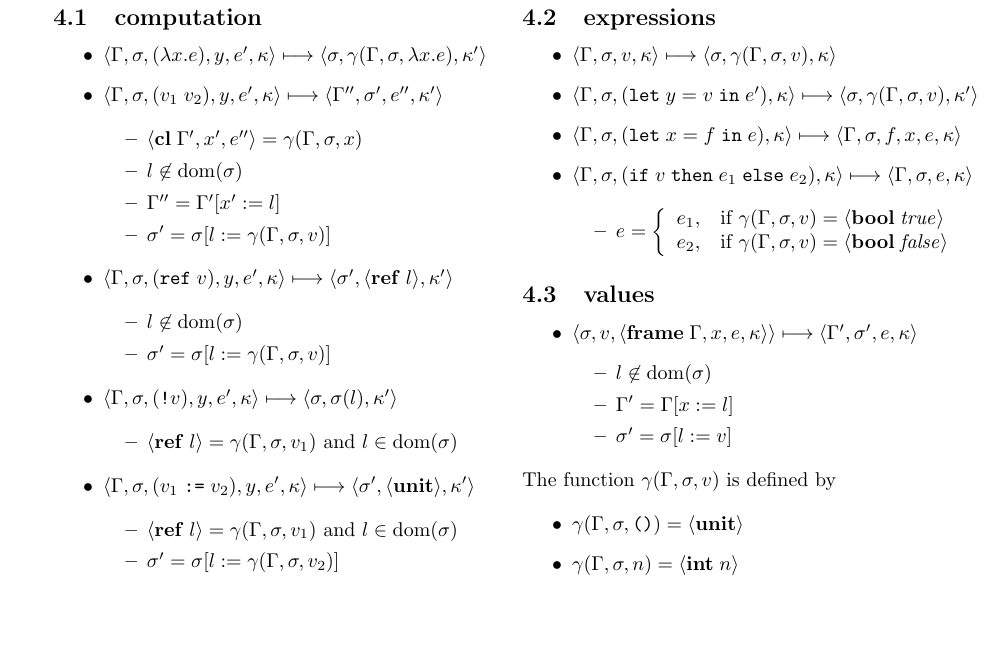
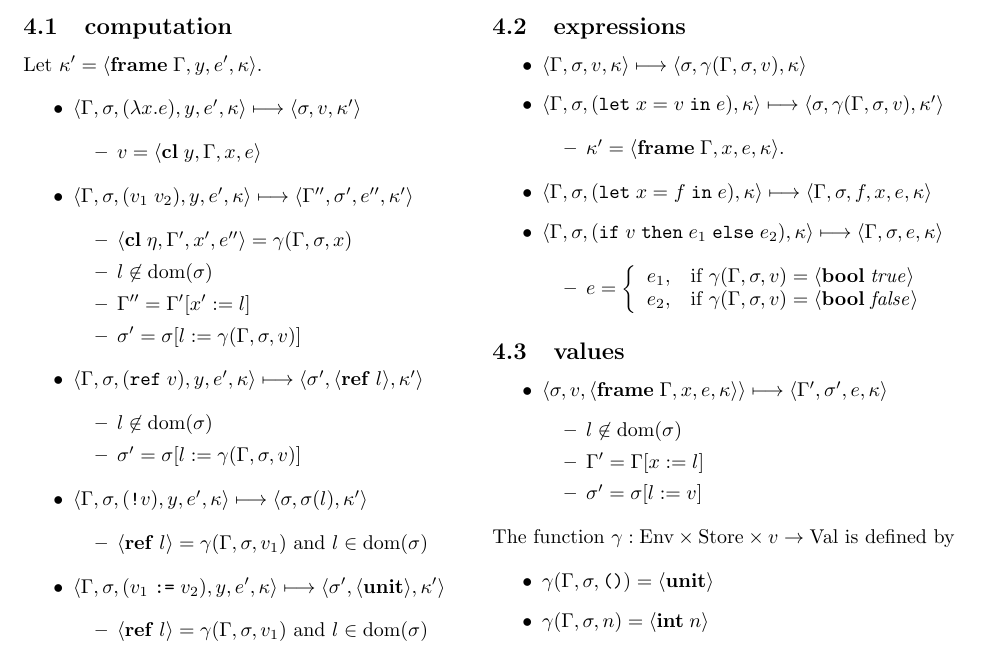
Before and after one commit to shhyou/cfalet, a LaTeX document (doc/normalized-core-language.tex): part of page 2 of 2, cut so that both start at the same text, the shorter picture padded with empty space. Compiled offline with pdfLaTeX.

Commit message:
update NCL defn; fix gamma's type

```diff
--- a/doc/normalized-core-language.tex
+++ b/doc/normalized-core-language.tex
@@ -55,12 +53,19 @@ Let $\Gk' = \langle\mathbf{frame}\; \GG,y,e',\Gk\rangle$.
 \begin{minipage}[t]{0.50\textwidth}
 
 \subsection{computation}
+Let $\Gk' = \langle\mathbf{frame}\; \GG,y,e',\Gk\rangle$.
+
 \begin{itemize}
-\item $\langle\GG,\Gs,(\Gl x.e),y,e',\Gk\rangle \longmapsto \langle \Gs,\Gg(\GG,\Gs,\Gl x.e), \Gk'\rangle$
+\item $\langle\GG,\Gs,(\Gl x.e),y,e',\Gk\rangle \longmapsto \langle \Gs,v, \Gk'\rangle$
+
+\begin{itemize}
+\item $v = \langle\mathbf{cl}\; y,\GG,x,e\rangle$
+\end{itemize}
+
 \item $\langle\GG,\Gs,(v_1\;v_2),y,e',\Gk\rangle \longmapsto \langle\GG'',\Gs',e'',\Gk'\rangle$
 
 \begin{itemize}
-\item $\langle\mathbf{cl}\; \GG',x',e''\rangle=\Gg(\GG,\Gs,x)$
+\item $\langle\mathbf{cl}\; \eta,\GG',x',e''\rangle=\Gg(\GG,\Gs,x)$
 \item $l\not\in\dom(\Gs)$
 \item $\GG''=\GG'[x':= l]$
 \item $\Gs'=\Gs[l:= \Gg(\GG,\Gs,v)]$
@@ -94,7 +99,11 @@ Let $\Gk' = \langle\mathbf{frame}\; \GG,y,e',\Gk\rangle$.
 \begin{itemize}
 \item $\langle\GG,\Gs,v,\Gk\rangle \longmapsto \langle \Gs,\Gg(\GG,\Gs,v),\Gk \rangle$
 
-\item $\langle\GG,\Gs,(\mathtt{let}\; y=v\; \mathtt{in}\; e'),\Gk\rangle \longmapsto \langle\Gs,\Gg(\GG,\Gs,v),\Gk'\rangle$
+\item $\langle\GG,\Gs,(\mathtt{let}\; x=v\; \mathtt{in}\; e),\Gk\rangle \longmapsto \langle\Gs,\Gg(\GG,\Gs,v),\Gk'\rangle$
+
+\begin{itemize}
+\item $\Gk' = \langle\mathbf{frame}\; \GG,x,e,\Gk\rangle$.
+\end{itemize}
 
 \item $\langle\GG,\Gs,(\mathtt{let}\; x=f\; \mathtt{in}\; e),\Gk\rangle \longmapsto \langle\GG,\Gs,f,x, e, \Gk\rangle$
 
@@ -120,7 +129,7 @@ e_2, & \text{if } \Gg(\GG,\Gs,v) = \langle\mathbf{bool}\; \mathit{false}\rangle
 \end{itemize}
 \end{itemize}
 
-The function $\Gg(\GG,\Gs,v)$ is defined by
+The function $\Gg : \text{Env}\times \text{Store}\times v\to \text{Val}$ is defined by
 
 \begin{itemize}
   \item $\Gg(\GG,\Gs,\unit) = \langle\mathbf{unit}\rangle$
```
Also changed, not shown: doc/normalized-core-language.pdf, doc/normalized-core-language.tex (3 more changed lines).
